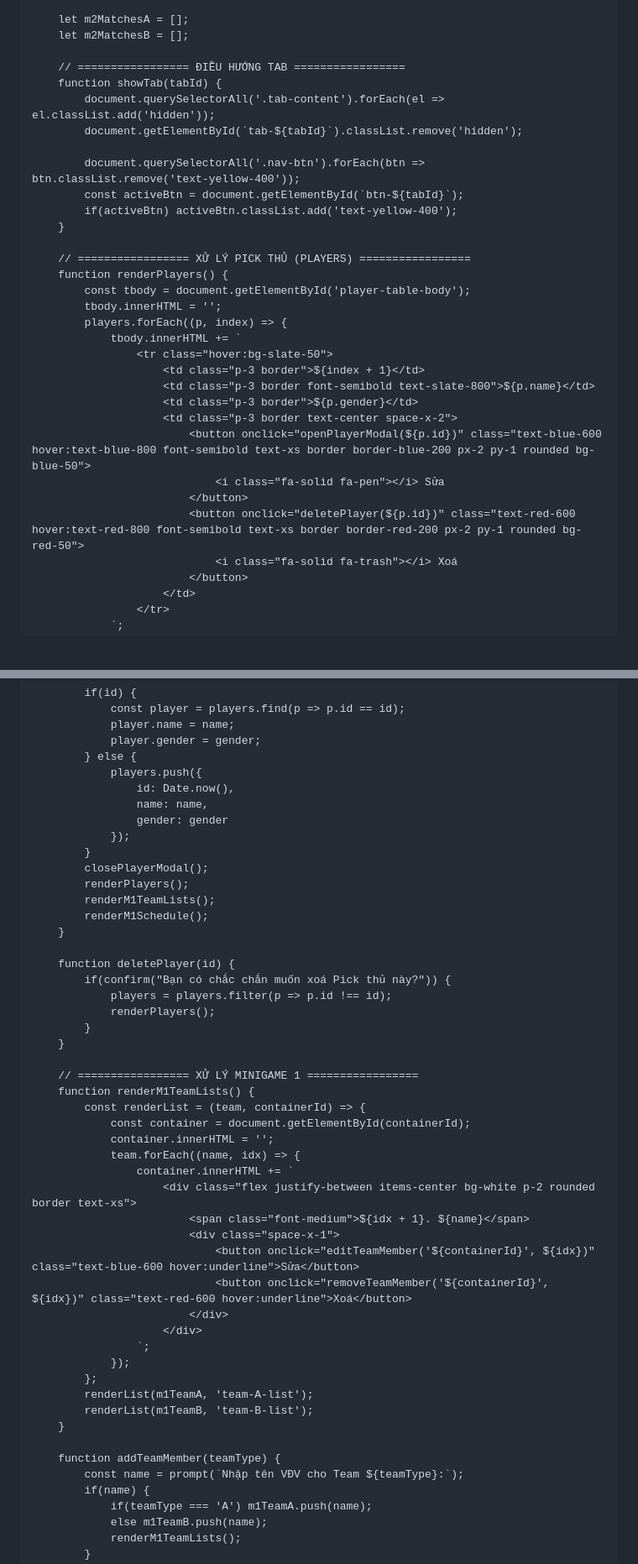
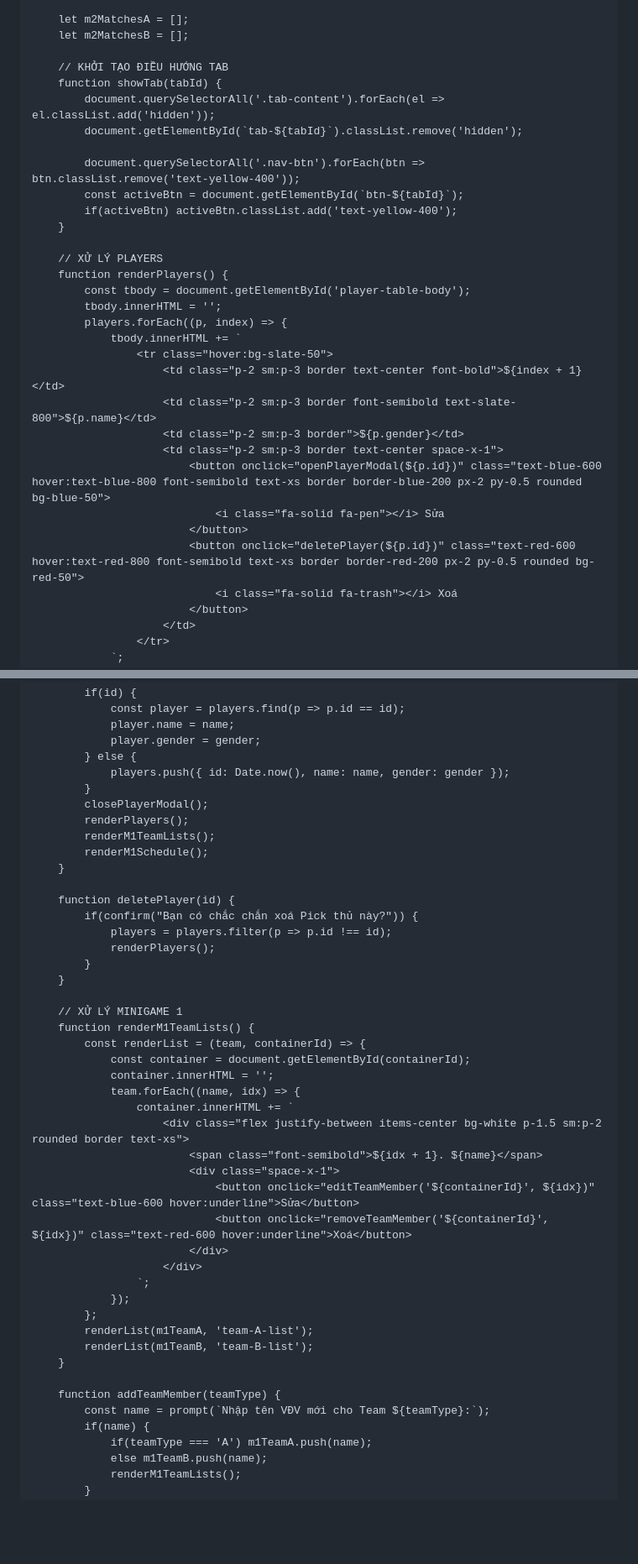
Before and after one commit to thanhncnet1/MINIGAME, a Markdown page: README.md, 2 parts joined by grey strips. Shown at 84% size. Drawn GitHub-style; blank space fills up the shorter version.

```diff
--- a/README.md
+++ b/README.md
@@ -550,7 +567,7 @@
         let m2MatchesA = [];
         let m2MatchesB = [];
 
-        // ================= ĐIỀU HƯỚNG TAB =================
+        // KHỞI TẠO ĐIỀU HƯỚNG TAB
         function showTab(tabId) {
             document.querySelectorAll('.tab-content').forEach(el => el.classList.add('hidden'));
             document.getElementById(`tab-${tabId}`).classList.remove('hidden');
@@ -560,21 +577,21 @@
             if(activeBtn) activeBtn.classList.add('text-yellow-400');
         }
 
-        // ================= XỬ LÝ PICK THỦ (PLAYERS) =================
+        // XỬ LÝ PLAYERS
         function renderPlayers() {
             const tbody = document.getElementById('player-table-body');
             tbody.innerHTML = '';
             players.forEach((p, index) => {
                 tbody.innerHTML += `
                     <tr class="hover:bg-slate-50">
-                        <td class="p-3 border">${index + 1}</td>
-                        <td class="p-3 border font-semibold text-slate-800">${p.name}</td>
-                        <td class="p-3 border">${p.gender}</td>
-                        <td class="p-3 border text-center space-x-2">
-                            <button onclick="openPlayerModal(${p.id})" class="text-blue-600 hover:text-blue-800 font-semibold text-xs border border-blue-200 px-2 py-1 rounded bg-blue-50">
+                        <td class="p-2 sm:p-3 border text-center font-bold">${index + 1}</td>
+                        <td class="p-2 sm:p-3 border font-semibold text-slate-800">${p.name}</td>
+                        <td class="p-2 sm:p-3 border">${p.gender}</td>
+                        <td class="p-2 sm:p-3 border text-center space-x-1">
+                            <button onclick="openPlayerModal(${p.id})" class="text-blue-600 hover:text-blue-800 font-semibold text-xs border border-blue-200 px-2 py-0.5 rounded bg-blue-50">
                                 <i class="fa-solid fa-pen"></i> Sửa
                             </button>
-                            <button onclick="deletePlayer(${p.id})" class="text-red-600 hover:text-red-800 font-semibold text-xs border border-red-200 px-2 py-1 rounded bg-red-50">
+                            <button onclick="deletePlayer(${p.id})" class="text-red-600 hover:text-red-800 font-semibold text-xs border border-red-200 px-2 py-0.5 rounded bg-red-50">
                                 <i class="fa-solid fa-trash"></i> Xoá
                             </button>
                         </td>
@@ -615,11 +632,7 @@
                 player.name = name;
                 player.gender = gender;
             } else {
-                players.push({
-                    id: Date.now(),
-                    name: name,
-                    gender: gender
-                });
+                players.push({ id: Date.now(), name: name, gender: gender });
             }
             closePlayerModal();
             renderPlayers();
@@ -628,21 +641,21 @@
         }
 
         function deletePlayer(id) {
-            if(confirm("Bạn có chắc chắn muốn xoá Pick thủ này?")) {
+            if(confirm("Bạn có chắc chắn xoá Pick thủ này?")) {
                 players = players.filter(p => p.id !== id);
                 renderPlayers();
             }
         }
 
-        // ================= XỬ LÝ MINIGAME 1 =================
+        // XỬ LÝ MINIGAME 1
         function renderM1TeamLists() {
             const renderList = (team, containerId) => {
                 const container = document.getElementById(containerId);
                 container.innerHTML = '';
                 team.forEach((name, idx) => {
                     container.innerHTML += `
-                        <div class="flex justify-between items-center bg-white p-2 rounded border text-xs">
-                            <span class="font-medium">${idx + 1}. ${name}</span>
+                        <div class="flex justify-between items-center bg-white p-1.5 sm:p-2 rounded border text-xs">
+                            <span class="font-semibold">${idx + 1}. ${name}</span>
                             <div class="space-x-1">
                                 <button onclick="editTeamMember('${containerId}', ${idx})" class="text-blue-600 hover:underline">Sửa</button>
                                 <button onclick="removeTeamMember('${containerId}', ${idx})" class="text-red-600 hover:underline">Xoá</button>
@@ -656,7 +669,7 @@
         }
 
         function addTeamMember(teamType) {
-            const name = prompt(`Nhập tên VĐV cho Team ${teamType}:`);
+            const name = prompt(`Nhập tên VĐV mới cho Team ${teamType}:`);
             if(name) {
                 if(teamType === 'A') m1TeamA.push(name);
                 else m1TeamB.push(name);
```
Also changed, not shown: other parts of README.md (+235 -264 lines).
